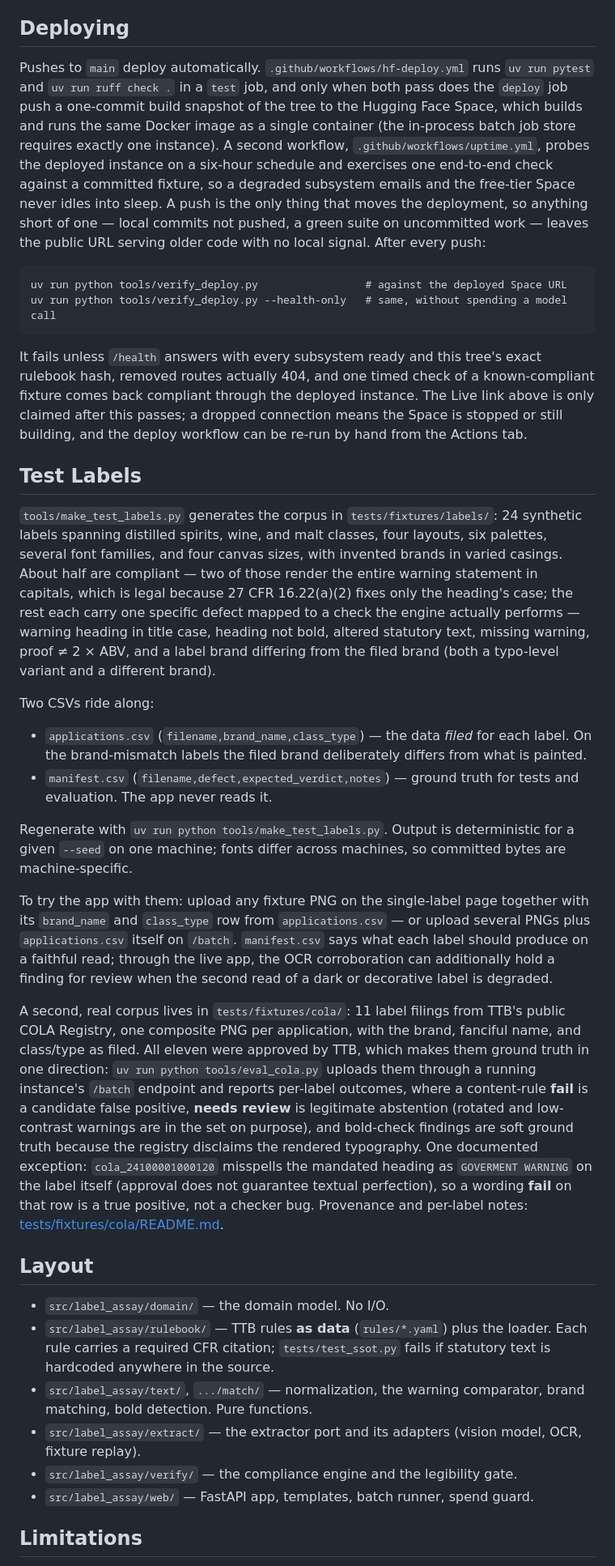
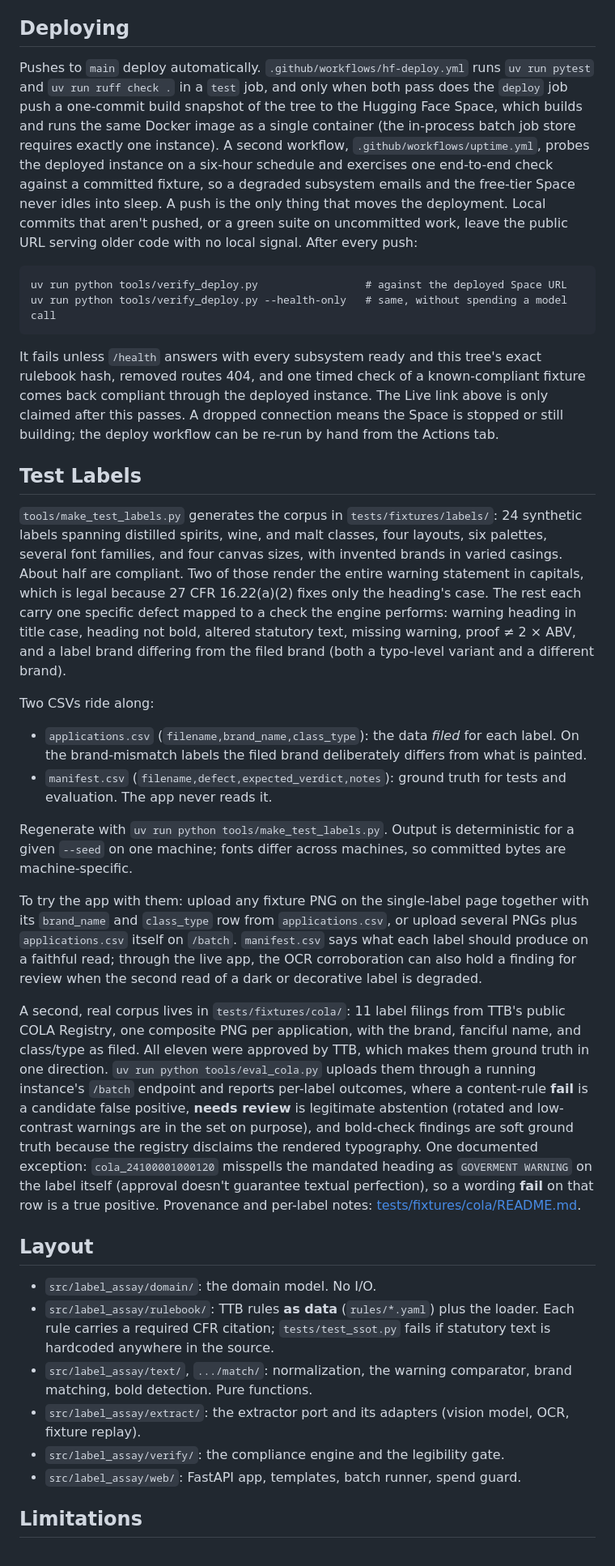
Before and after one commit to haksanlulz/label-assay, a Markdown page: README.md, the part around one of its changes. Shown at 81% size. GitHub-like rendering.

````diff
--- a/README.md
+++ b/README.md
@@ -83,38 +83,38 @@ Wiring audit, same date: no `assert_called` or `assert_awaited` anywhere; 4 test
 
 ## Deploying
 
-Pushes to `main` deploy automatically. `.github/workflows/hf-deploy.yml` runs `uv run pytest` and `uv run ruff check .` in a `test` job, and only when both pass does the `deploy` job push a one-commit build snapshot of the tree to the Hugging Face Space, which builds and runs the same Docker image as a single container (the in-process batch job store requires exactly one instance). A second workflow, `.github/workflows/uptime.yml`, probes the deployed instance on a six-hour schedule and exercises one end-to-end check against a committed fixture, so a degraded subsystem emails and the free-tier Space never idles into sleep. A push is the only thing that moves the deployment, so anything short of one — local commits not pushed, a green suite on uncommitted work — leaves the public URL serving older code with no local signal. After every push:
+Pushes to `main` deploy automatically. `.github/workflows/hf-deploy.yml` runs `uv run pytest` and `uv run ruff check .` in a `test` job, and only when both pass does the `deploy` job push a one-commit build snapshot of the tree to the Hugging Face Space, which builds and runs the same Docker image as a single container (the in-process batch job store requires exactly one instance). A second workflow, `.github/workflows/uptime.yml`, probes the deployed instance on a six-hour schedule and exercises one end-to-end check against a committed fixture, so a degraded subsystem emails and the free-tier Space never idles into sleep. A push is the only thing that moves the deployment. Local commits that aren't pushed, or a green suite on uncommitted work, leave the public URL serving older code with no local signal. After every push:
 
 ```
 uv run python tools/verify_deploy.py                 # against the deployed Space URL
 uv run python tools/verify_deploy.py --health-only   # same, without spending a model call
 ```
 
-It fails unless `/health` answers with every subsystem ready and this tree's exact rulebook hash, removed routes actually 404, and one timed check of a known-compliant fixture comes back compliant through the deployed instance. The Live link above is only claimed after this passes; a dropped connection means the Space is stopped or still building, and the deploy workflow can be re-run by hand from the Actions tab.
+It fails unless `/health` answers with every subsystem ready and this tree's exact rulebook hash, removed routes 404, and one timed check of a known-compliant fixture comes back compliant through the deployed instance. The Live link above is only claimed after this passes. A dropped connection means the Space is stopped or still building; the deploy workflow can be re-run by hand from the Actions tab.
 
 ## Test Labels
 
-`tools/make_test_labels.py` generates the corpus in `tests/fixtures/labels/`: 24 synthetic labels spanning distilled spirits, wine, and malt classes, four layouts, six palettes, several font families, and four canvas sizes, with invented brands in varied casings. About half are compliant — two of those render the entire warning statement in capitals, which is legal because 27 CFR 16.22(a)(2) fixes only the heading's case; the rest each carry one specific defect mapped to a check the engine actually performs — warning heading in title case, heading not bold, altered statutory text, missing warning, proof ≠ 2 × ABV, and a label brand differing from the filed brand (both a typo-level variant and a different brand).
+`tools/make_test_labels.py` generates the corpus in `tests/fixtures/labels/`: 24 synthetic labels spanning distilled spirits, wine, and malt classes, four layouts, six palettes, several font families, and four canvas sizes, with invented brands in varied casings. About half are compliant. Two of those render the entire warning statement in capitals, which is legal because 27 CFR 16.22(a)(2) fixes only the heading's case. The rest each carry one specific defect mapped to a check the engine performs: warning heading in title case, heading not bold, altered statutory text, missing warning, proof ≠ 2 × ABV, and a label brand differing from the filed brand (both a typo-level variant and a different brand).
 
 Two CSVs ride along:
 
-- `applications.csv` (`filename,brand_name,class_type`) — the data *filed* for each label. On the brand-mismatch labels the filed brand deliberately differs from what is painted.
-- `manifest.csv` (`filename,defect,expected_verdict,notes`) — ground truth for tests and evaluation. The app never reads it.
+- `applications.csv` (`filename,brand_name,class_type`): the data *filed* for each label. On the brand-mismatch labels the filed brand deliberately differs from what is painted.
+- `manifest.csv` (`filename,defect,expected_verdict,notes`): ground truth for tests and evaluation. The app never reads it.
 
 Regenerate with `uv run python tools/make_test_labels.py`. Output is deterministic for a given `--seed` on one machine; fonts differ across machines, so committed bytes are machine-specific.
 
-To try the app with them: upload any fixture PNG on the single-label page together with its `brand_name` and `class_type` row from `applications.csv` — or upload several PNGs plus `applications.csv` itself on `/batch`. `manifest.csv` says what each label should produce on a faithful read; through the live app, the OCR corroboration can additionally hold a finding for review when the second read of a dark or decorative label is degraded.
+To try the app with them: upload any fixture PNG on the single-label page together with its `brand_name` and `class_type` row from `applications.csv`, or upload several PNGs plus `applications.csv` itself on `/batch`. `manifest.csv` says what each label should produce on a faithful read; through the live app, the OCR corroboration can also hold a finding for review when the second read of a dark or decorative label is degraded.
 
-A second, real corpus lives in `tests/fixtures/cola/`: 11 label filings from TTB's public COLA Registry, one composite PNG per application, with the brand, fanciful name, and class/type as filed. All eleven were approved by TTB, which makes them ground truth in one direction: `uv run python tools/eval_cola.py` uploads them through a running instance's `/batch` endpoint and reports per-label outcomes, where a content-rule **fail** is a candidate false positive, **needs review** is legitimate abstention (rotated and low-contrast warnings are in the set on purpose), and bold-check findings are soft ground truth because the registry disclaims the rendered typography. One documented exception: `cola_24100001000120` misspells the mandated heading as `GOVERMENT WARNING` on the label itself (approval does not guarantee textual perfection), so a wording **fail** on that row is a true positive, not a checker bug. Provenance and per-label notes: [tests/fixtures/cola/README.md](tests/fixtures/cola/README.md).
+A second, real corpus lives in `tests/fixtures/cola/`: 11 label filings from TTB's public COLA Registry, one composite PNG per application, with the brand, fanciful name, and class/type as filed. All eleven were approved by TTB, which makes them ground truth in one direction. `uv run python tools/eval_cola.py` uploads them through a running instance's `/batch` endpoint and reports per-label outcomes, where a content-rule **fail** is a candidate false positive, **needs review** is legitimate abstention (rotated and low-contrast warnings are in the set on purpose), and bold-check findings are soft ground truth because the registry disclaims the rendered typography. One documented exception: `cola_24100001000120` misspells the mandated heading as `GOVERMENT WARNING` on the label itself (approval doesn't guarantee textual perfection), so a wording **fail** on that row is a true positive. Provenance and per-label notes: [tests/fixtures/cola/README.md](tests/fixtures/cola/README.md).
 
 ## Layout
 
-- `src/label_assay/domain/` — the domain model. No I/O.
-- `src/label_assay/rulebook/` — TTB rules **as data** (`rules/*.yaml`) plus the loader. Each rule carries a required CFR citation; `tests/test_ssot.py` fails if statutory text is hardcoded anywhere in the source.
-- `src/label_assay/text/`, `.../match/` — normalization, the warning comparator, brand matching, bold detection. Pure functions.
-- `src/label_assay/extract/` — the extractor port and its adapters (vision model, OCR, fixture replay).
-- `src/label_assay/verify/` — the compliance engine and the legibility gate.
-- `src/label_assay/web/` — FastAPI app, templates, batch runner, spend guard.
+- `src/label_assay/domain/`: the domain model. No I/O.
+- `src/label_assay/rulebook/`: TTB rules **as data** (`rules/*.yaml`) plus the loader. Each rule carries a required CFR citation; `tests/test_ssot.py` fails if statutory text is hardcoded anywhere in the source.
+- `src/label_assay/text/`, `.../match/`: normalization, the warning comparator, brand matching, bold detection. Pure functions.
+- `src/label_assay/extract/`: the extractor port and its adapters (vision model, OCR, fixture replay).
+- `src/label_assay/verify/`: the compliance engine and the legibility gate.
+- `src/label_assay/web/`: FastAPI app, templates, batch runner, spend guard.
 
 ## Limitations
 
````
Also changed, not shown: other parts of README.md (+21 -21 lines).
